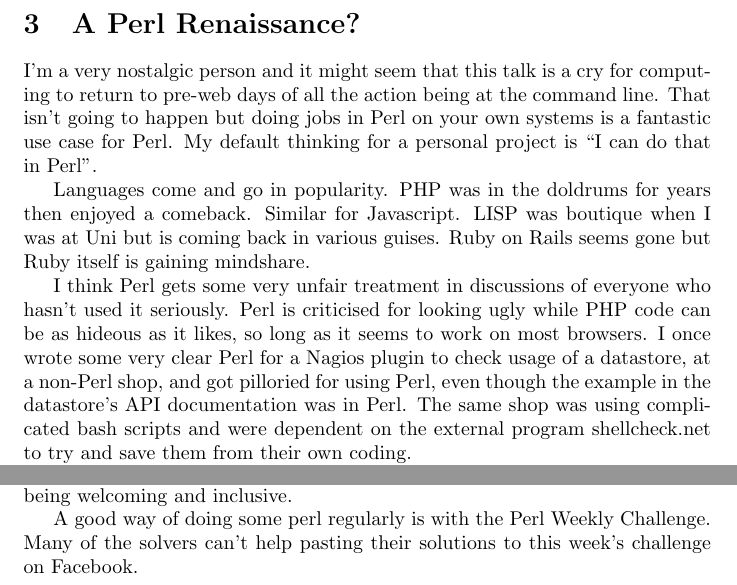
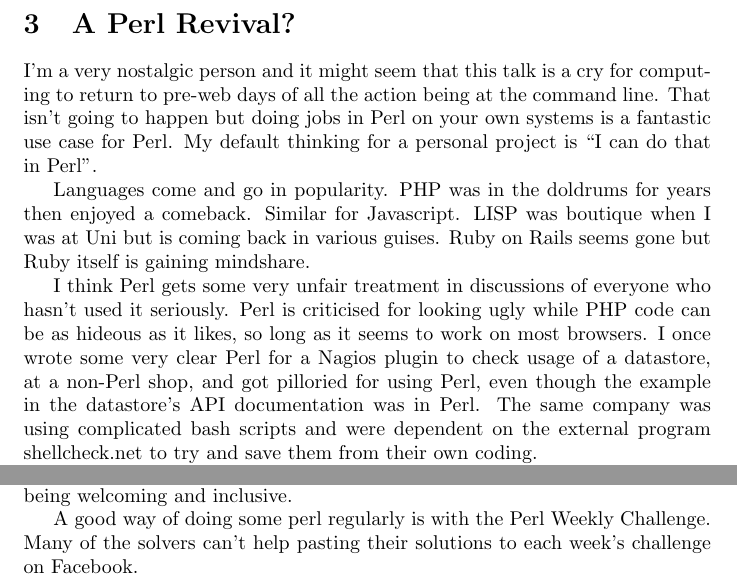
Before and after one commit to stucooper/spugtalk2025, a LaTeX document (evangelism.tex): two parts of page 5 of 6, joined at a grey line, cut so that both start at the same text. Compiled offline with pdfLaTeX.

Commit message:
Revival not Renaissance

```diff
--- a/evangelism.tex
+++ b/evangelism.tex
@@ -203,7 +203,7 @@ Here's pls in action in my dwhelper directory
 -rw-rw-r-- 1 scooper scooper    8,711,631 Dec  9  2024 zero_would_be_nice.mp4
 \end{verbatim}
 
-\section{A Perl Renaissance?}
+\section{A Perl Revival?}
 
 I'm a very nostalgic person and it might seem that this talk is a cry
 for computing to return to pre-web days of all the action being at the
@@ -222,7 +222,7 @@ ugly while PHP code can be as hideous as it likes, so long as it seems
 to work on most browsers. I once wrote some very clear Perl for a
 Nagios plugin to check usage of a datastore, at a non-Perl shop, and
 got pilloried for using Perl, even though the example in the
-datastore's API documentation was in Perl. The same shop was using
+datastore's API documentation was in Perl. The same company was using
 complicated bash scripts and were dependent on the external program
 shellcheck.net to try and save them from their own coding.
 
@@ -253,7 +253,7 @@ welcoming and inclusive.
 
 A good way of doing some perl regularly is with the Perl Weekly
 Challenge. Many of the solvers can't help pasting their solutions to
-this week's challenge on Facebook.
+each week's challenge on Facebook.
 
 % Backpage 6 with References on it: KISS with {description}
 \section*{References and Resources}
```
